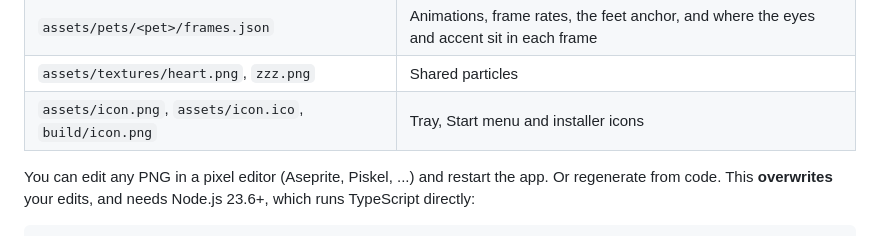
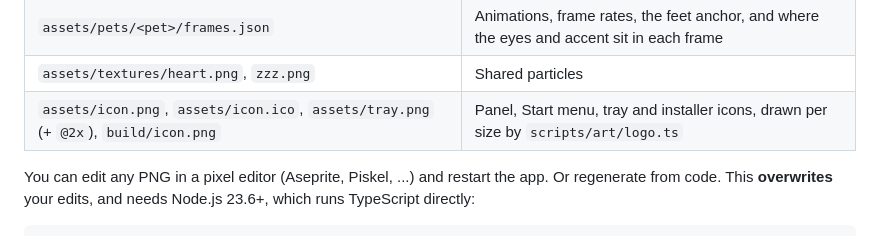
Before and after one commit to premkajiwala-hub/git-gremlin, a Markdown page: docs/development.md, the part around the change. GitHub-like rendering.

```diff
--- a/docs/development.md
+++ b/docs/development.md
@@ -99,7 +99,7 @@ Every pet is drawn in code:
 | `assets/pets/<pet>/portrait.png` | The panel's picture |
 | `assets/pets/<pet>/frames.json` | Animations, frame rates, the feet anchor, and where the eyes and accent sit in each frame |
 | `assets/textures/heart.png`, `zzz.png` | Shared particles |
-| `assets/icon.png`, `assets/icon.ico`, `build/icon.png` | Tray, Start menu and installer icons |
+| `assets/icon.png`, `assets/icon.ico`, `assets/tray.png` (+ `@2x`), `build/icon.png` | Panel, Start menu, tray and installer icons, drawn per size by `scripts/art/logo.ts` |
 
 You can edit any PNG in a pixel editor (Aseprite, Piskel, ...) and restart the app. Or regenerate from code. This **overwrites** your edits, and needs Node.js 23.6+, which runs TypeScript directly:
 
```
Also changed, not shown: README.md (+2 -1 lines), assets/icon.png, assets/tray.png (added), assets/tray@2x.png (added), build/icon.png, docs/images/panel.png, 5 other files.
